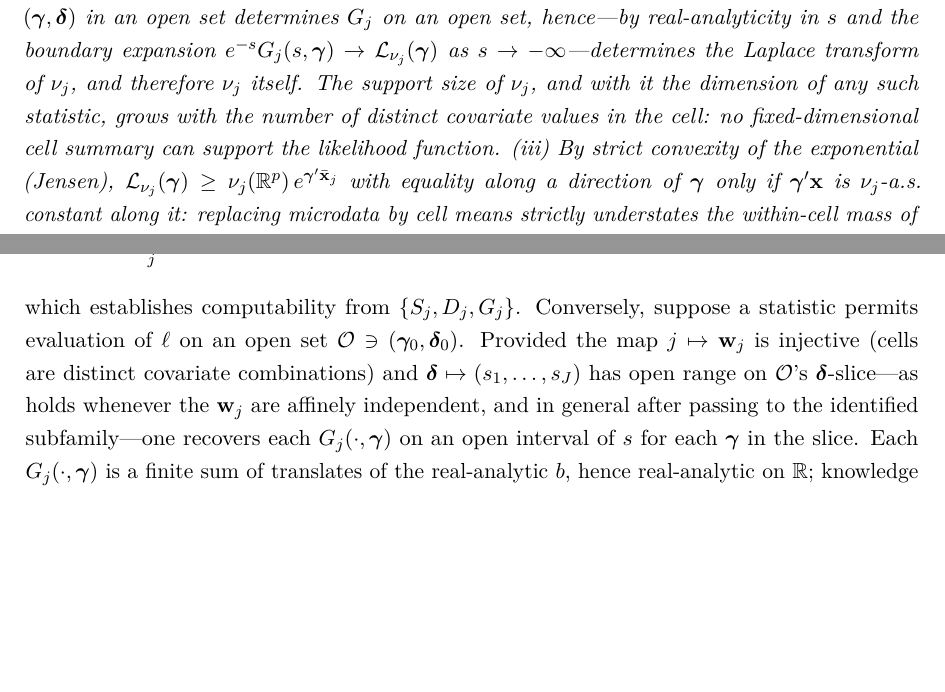
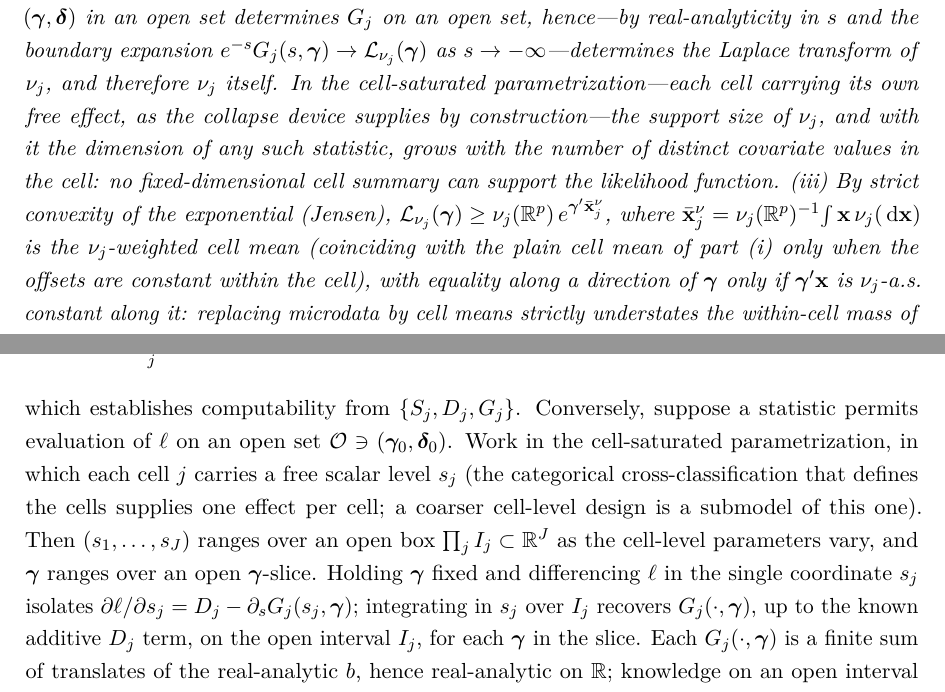
Before and after one commit to andreasljungstrm/stpois, a LaTeX paper (paper/stats/main.tex): two parts of pages 7 and 23 of 29, joined at a grey line, cut so that both start at the same text, the shorter picture padded with empty space. Compiled offline with pdfLaTeX.

Commit message:
Apply proof-review patches to main.tex and supplement.tex
Applies all five patches from PATCHES.md:
- Patch 1 (I-01, S2): repair Prop 1(ii) impossibility proof — run the
  Laplace-transform recovery in the cell-saturated parametrization so the
  argument holds in the J >> k regime (statement + Appendix A proof).
- Patch 2 (I-02, S3): note b' = mu > 0 so the b'-tilt is a probability measure.
- Patch 3 (I-03, S3): disambiguate x-bar_j as the nu_j-weighted cell mean.
- Patch 4 (I-04, S3): name the Fahrmeir-Kaufmann divergence/normalization
  conditions (without illustrative labels; also resolves N-01).
- Patch 5 (I-05, S3): make the inner-loop / essential-cyclicity equivalence
  explicit in the Theorem S1 proof.

No theorem statements change. Both documents rebuild cleanly with `make all`
(no errors, no undefined references); main.pdf and supplement.pdf regenerated.
Tracking updated in PATCHES.md and REPAIR_PLAN.md (closure matrix -> APPLIED /
CLOSED-VERIFIED).

Co-Authored-By: Claude Opus 4.8 <noreply@anthropic.com>
Claude-Session: https://claude.ai/code/session_01KS5ZeLm8ZvC1bdfhZEUYKZ

```diff
--- a/paper/stats/main.tex
+++ b/paper/stats/main.tex
@@ -424,13 +424,19 @@ set determines $G_j$ on an open set, hence---by real-analyticity in $s$
 and the boundary expansion
 $e^{-s} G_j(s, \bgamma) \to \mathcal{L}_{\nu_j}(\bgamma)$ as
 $s \to -\infty$---determines the Laplace transform of $\nu_j$, and
-therefore $\nu_j$ itself.  The support size of $\nu_j$, and with it the
-dimension of any such statistic, grows with the number of distinct
-covariate values in the cell: no fixed-dimensional cell summary can
-support the likelihood function.
+therefore $\nu_j$ itself.  In the cell-saturated parametrization---each
+cell carrying its own free effect, as the collapse device supplies by
+construction---the support size of $\nu_j$, and with it the dimension of
+any such statistic, grows with the number of distinct covariate values
+in the cell: no fixed-dimensional cell summary can support the
+likelihood function.
 (iii) By strict convexity of the exponential (Jensen),
 $\mathcal{L}_{\nu_j}(\bgamma) \ge \nu_j(\R^p)\,
-e^{\bgamma' \bar\bx_j}$ with equality along a direction of $\bgamma$
+e^{\bgamma' \bar\bx_j^{\nu}}$, where $\bar\bx_j^{\nu} =
+\nu_j(\R^p)^{-1}\!\int \bx\,\nu_j(\dd\bx)$ is the $\nu_j$-weighted cell
+mean (coinciding with the plain cell mean of part~(i) only when the
+offsets are constant within the cell), with equality along a direction
+of $\bgamma$
 only if $\bgamma'\bx$ is $\nu_j$-a.s.\ constant along it: replacing
 microdata by cell means strictly understates the within-cell mass of
 the cumulant term and is not a reparametrization of the same
@@ -1433,13 +1440,18 @@ G_j(s, \bgamma) = \sum_{i \in j} b(s + \bgamma'\bx_i + o_i),
 \]
 which establishes computability from $\{S_j, D_j, G_j\}$.  Conversely,
 suppose a statistic permits evaluation of $\ell$ on an open set
-$\mathcal{O} \ni (\bgamma_0, \bdelta_0)$.  Provided the map $j \mapsto
-\bw_j$ is injective (cells are distinct covariate combinations) and
-$\bdelta \mapsto (s_1, \dots, s_J)$ has open range on $\mathcal{O}$'s
-$\bdelta$-slice---as holds whenever the $\bw_j$ are affinely
-independent, and in general after passing to the identified
-subfamily---one recovers each $G_j(\cdot, \bgamma)$ on an open interval
-of $s$ for each $\bgamma$ in the slice.  Each $G_j(\cdot, \bgamma)$ is a
+$\mathcal{O} \ni (\bgamma_0, \bdelta_0)$.  Work in the cell-saturated
+parametrization, in which each cell $j$ carries a free scalar level
+$s_j$ (the categorical cross-classification that defines the cells
+supplies one effect per cell; a coarser cell-level design is a submodel
+of this one).  Then $(s_1, \dots, s_J)$ ranges over an open box
+$\prod_j I_j \subset \R^J$ as the cell-level parameters vary, and
+$\bgamma$ ranges over an open $\bgamma$-slice.  Holding $\bgamma$ fixed
+and differencing $\ell$ in the single coordinate $s_j$ isolates
+$\partial\ell/\partial s_j = D_j - \partial_s G_j(s_j, \bgamma)$;
+integrating in $s_j$ over $I_j$ recovers $G_j(\cdot, \bgamma)$, up to the
+known additive $D_j$ term, on the open interval $I_j$, for each
+$\bgamma$ in the slice.  Each $G_j(\cdot, \bgamma)$ is a
 finite sum of translates of the real-analytic $b$, hence real-analytic
 on $\R$; knowledge on an open interval therefore determines it on the
 whole line by analytic continuation.  The boundary hypothesis
```
Also changed, not shown: paper/stats/PATCHES.md (+6 -0 lines), paper/stats/REPAIR_PLAN.md (+8 -5 lines), paper/stats/supplement.tex (+18 -5 lines), paper/stats/main.pdf, paper/stats/supplement.pdf, paper/stats/main.tex (5 more changed lines).
